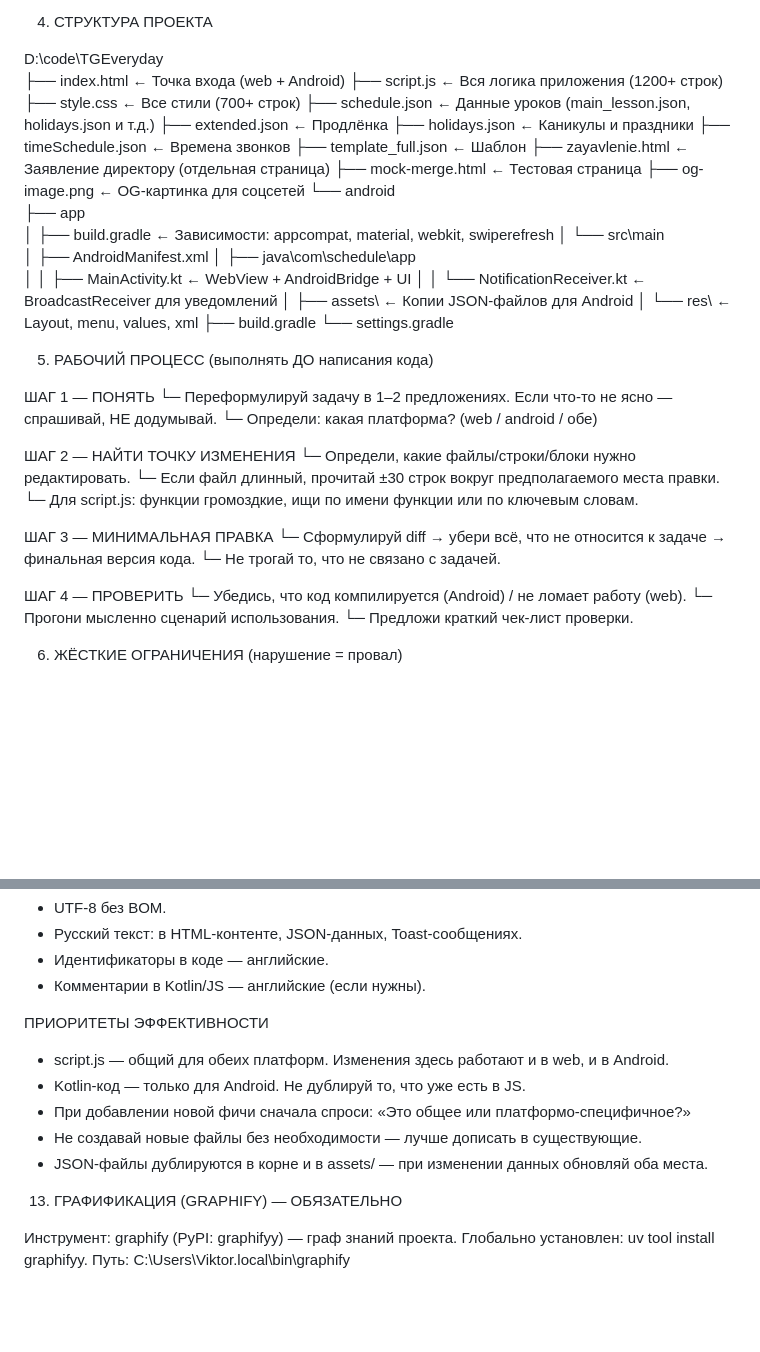
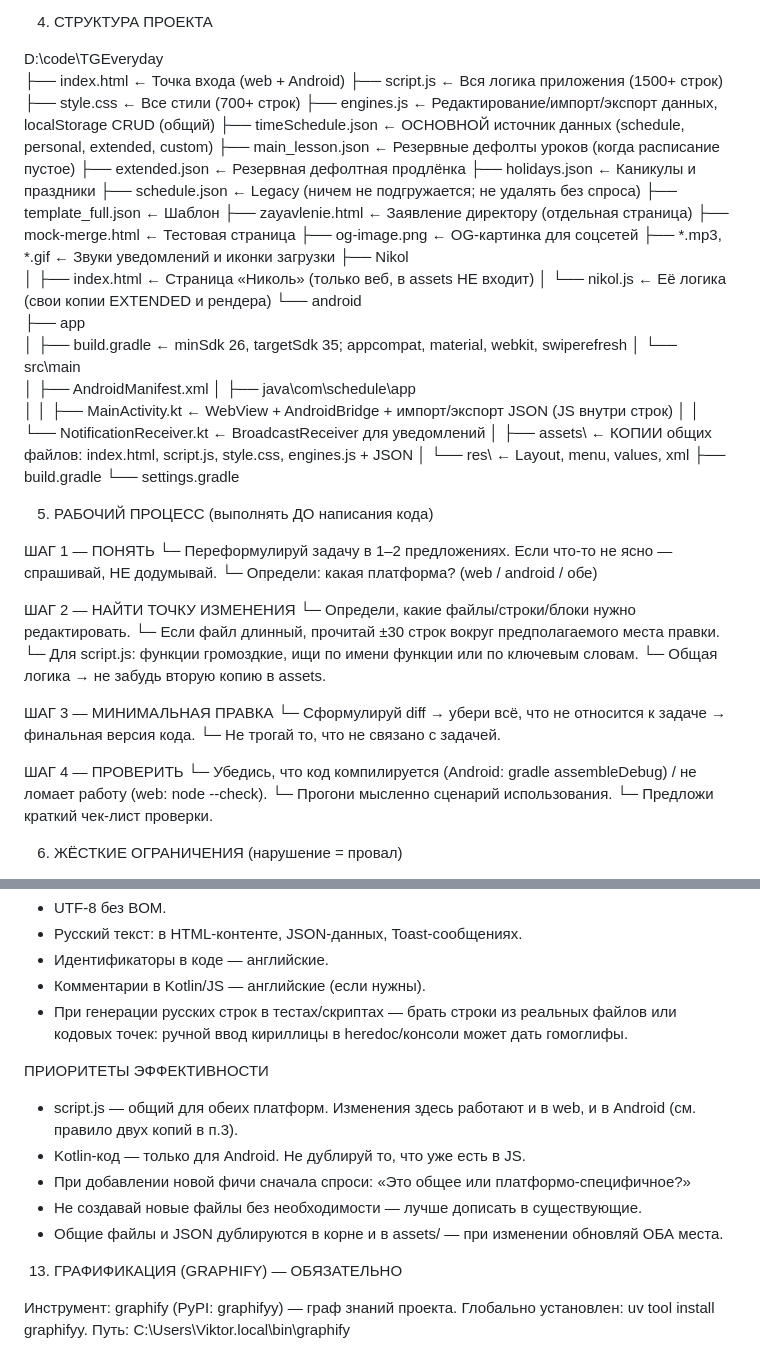
Before and after one commit to vividlyvividlife/schedule, a Markdown page: .agent/rules/WORKFLOW.md, 2 parts joined by grey strips. Drawn GitHub-style; blank space fills up the shorter version.

```diff
--- a/.agent/rules/WORKFLOW.md
+++ b/.agent/rules/WORKFLOW.md
@@ -57,25 +65,31 @@ WEB-СПЕЦИФИЧНОЕ: прямой доступ к DOM, service workers (
 
 D:\code\TGEveryday\
 ├── index.html              ← Точка входа (web + Android)
-├── script.js               ← Вся логика приложения (1200+ строк)
+├── script.js               ← Вся логика приложения (1500+ строк)
 ├── style.css               ← Все стили (700+ строк)
-├── schedule.json            ← Данные уроков (main_lesson.json, holidays.json и т.д.)
-├── extended.json            ← Продлёнка
+├── engines.js              ← Редактирование/импорт/экспорт данных, localStorage CRUD (общий)
+├── timeSchedule.json        ← ОСНОВНОЙ источник данных (schedule, personal, extended, custom)
+├── main_lesson.json         ← Резервные дефолты уроков (когда расписание пустое)
+├── extended.json            ← Резервная дефолтная продлёнка
 ├── holidays.json            ← Каникулы и праздники
-├── timeSchedule.json        ← Времена звонков
+├── schedule.json            ← Legacy (ничем не подгружается; не удалять без спроса)
 ├── template_full.json       ← Шаблон
 ├── zayavlenie.html          ← Заявление директору (отдельная страница)
 ├── mock-merge.html          ← Тестовая страница
 ├── og-image.png             ← OG-картинка для соцсетей
+├── *.mp3, *.gif             ← Звуки уведомлений и иконки загрузки
+├── Nikol\
+│   ├── index.html           ← Страница «Николь» (только веб, в assets НЕ входит)
+│   └── nikol.js             ← Её логика (свои копии EXTENDED и рендера)
 └── android\
     ├── app\
-    │   ├── build.gradle     ← Зависимости: appcompat, material, webkit, swiperefresh
+    │   ├── build.gradle     ← minSdk 26, targetSdk 35; appcompat, material, webkit, swiperefresh
     │   └── src\main\
     │       ├── AndroidManifest.xml
     │       ├── java\com\schedule\app\
-    │       │   ├── MainActivity.kt        ← WebView + AndroidBridge + UI
+    │       │   ├── MainActivity.kt        ← WebView + AndroidBridge + импорт/экспорт JSON (JS внутри строк)
     │       │   └── NotificationReceiver.kt ← BroadcastReceiver для уведомлений
-    │       ├── assets\                    ← Копии JSON-файлов для Android
+    │       ├── assets\                    ← КОПИИ общих файлов: index.html, script.js, style.css, engines.js + JSON
     │       └── res\                       ← Layout, menu, values, xml
     ├── build.gradle
     └── settings.gradle
@@ -90,13 +104,14 @@ D:\code\TGEveryday\
 └─ Определи, какие файлы/строки/блоки нужно редактировать.
 └─ Если файл длинный, прочитай ±30 строк вокруг предполагаемого места правки.
 └─ Для script.js: функции громоздкие, ищи по имени функции или по ключевым словам.
+└─ Общая логика → не забудь вторую копию в assets.
 
 ШАГ 3 — МИНИМАЛЬНАЯ ПРАВКА
 └─ Сформулируй diff → убери всё, что не относится к задаче → финальная версия кода.
 └─ Не трогай то, что не связано с задачей.
 
 ШАГ 4 — ПРОВЕРИТЬ
-└─ Убедись, что код компилируется (Android) / не ломает работу (web).
+└─ Убедись, что код компилируется (Android: gradle assembleDebug) / не ломает работу (web: node --check).
 └─ Прогони мысленно сценарий использования.
 └─ Предложи краткий чек-лист проверки.
 
@@ -153,13 +180,15 @@ Android:
 - Русский текст: в HTML-контенте, JSON-данных, Toast-сообщениях.
 - Идентификаторы в коде — английские.
 - Комментарии в Kotlin/JS — английские (если нужны).
+- При генерации русских строк в тестах/скриптах — брать строки из реальных файлов
+  или кодовых точек: ручной ввод кириллицы в heredoc/консоли может дать гомоглифы.
 
 ПРИОРИТЕТЫ ЭФФЕКТИВНОСТИ
-- script.js — общий для обеих платформ. Изменения здесь работают и в web, и в Android.
+- script.js — общий для обеих платформ. Изменения здесь работают и в web, и в Android (см. правило двух копий в п.3).
 - Kotlin-код — только для Android. Не дублируй то, что уже есть в JS.
 - При добавлении новой фичи сначала спроси: «Это общее или платформо-специфичное?»
 - Не создавай новые файлы без необходимости — лучше дописать в существующие.
-- JSON-файлы дублируются в корне и в assets/ — при изменении данных обновляй оба места.
+- Общие файлы и JSON дублируются в корне и в assets/ — при изменении обновляй ОБА места.
 
 13. ГРАФИФИКАЦИЯ (GRAPHIFY) — ОБЯЗАТЕЛЬНО
 
```
Also changed, not shown: other parts of .agent/rules/WORKFLOW.md (+37 -17 lines).
